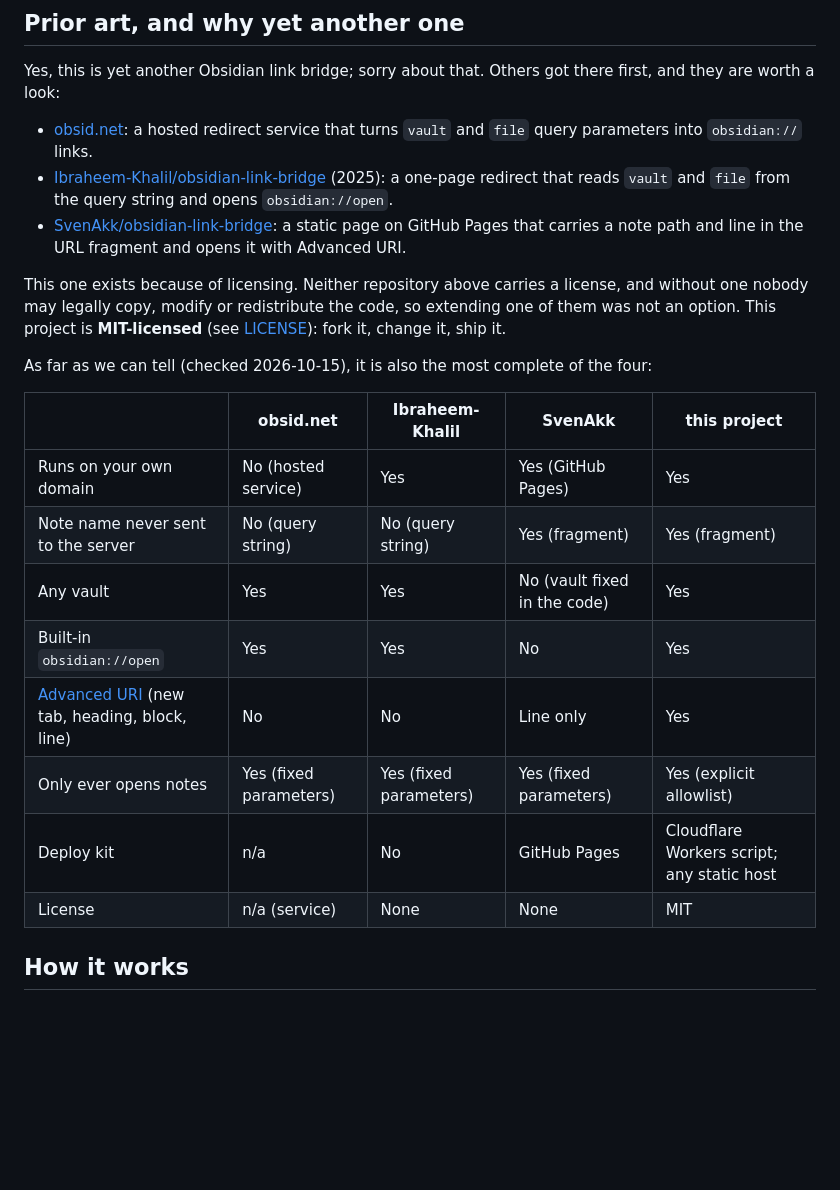
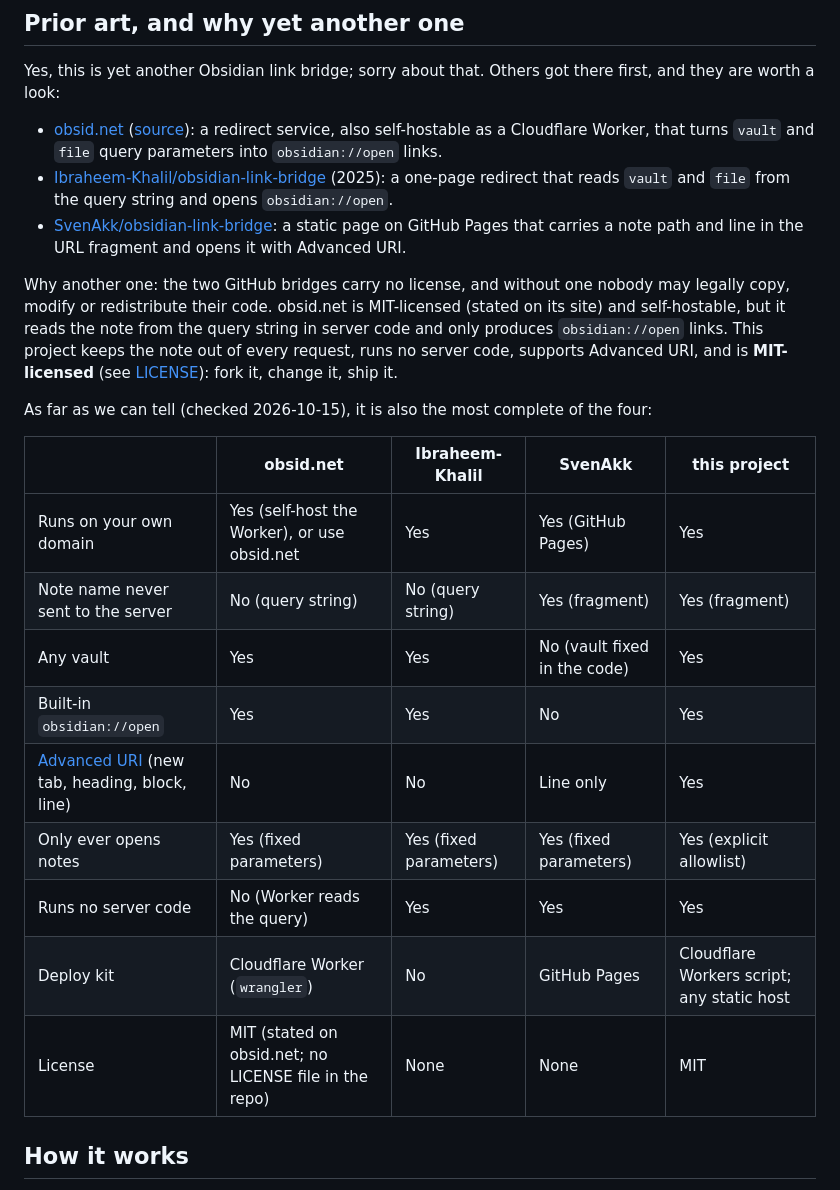
Before and after one commit to johntrandall/obsidian-link-bridge, a Markdown page: README.md, the part around the change. GitHub-like rendering; blank space fills up the shorter version.

Commit message:
README: correct obsid.net — MIT (stated on its site) and self-hostable Worker; licensing reason applies to the two GitHub bridges only
Claude-Session-Id: edde4986-b687-4e85-9bdf-47b1d0c73171
Resume: claude --resume edde4986-b687-4e85-9bdf-47b1d0c73171

Co-Authored-By: Claude Opus 5.5 <noreply@anthropic.com>

```diff
--- a/README.md
+++ b/README.md
@@ -14,29 +14,32 @@ https://links.example.com/obsidian#vault=Notes&filepath=projects%2FPlan.md&openm
 
 Yes, this is yet another Obsidian link bridge; sorry about that. Others got there first, and they are worth a look:
 
-- [obsid.net](https://obsid.net): a hosted redirect service that turns `vault` and `file` query parameters into
-  `obsidian://` links.
+- [obsid.net](https://obsid.net) ([source](https://github.com/jdevalk/obsid.net)): a redirect service, also
+  self-hostable as a Cloudflare Worker, that turns `vault` and `file` query parameters into `obsidian://open` links.
 - [Ibraheem-Khalil/obsidian-link-bridge](https://github.com/Ibraheem-Khalil/obsidian-link-bridge) (2025): a
   one-page redirect that reads `vault` and `file` from the query string and opens `obsidian://open`.
 - [SvenAkk/obsidian-link-bridge](https://github.com/SvenAkk/obsidian-link-bridge): a static page on GitHub Pages
   that carries a note path and line in the URL fragment and opens it with Advanced URI.
 
-This one exists because of licensing. Neither repository above carries a license, and without one nobody may
-legally copy, modify or redistribute the code, so extending one of them was not an option. This project is
-**MIT-licensed** (see [LICENSE](LICENSE)): fork it, change it, ship it.
+Why another one: the two GitHub bridges carry no license, and without one nobody may legally copy, modify or
+redistribute their code. obsid.net is MIT-licensed (stated on its site) and self-hostable, but it reads the note
+from the query string in server code and only produces `obsidian://open` links. This project keeps the note out of
+every request, runs no server code, supports Advanced URI, and is **MIT-licensed** (see [LICENSE](LICENSE)): fork
+it, change it, ship it.
 
 As far as we can tell (checked 2026-10-15), it is also the most complete of the four:
 
 | | obsid.net | Ibraheem-Khalil | SvenAkk | this project |
 |---|---|---|---|---|
-| Runs on your own domain | No (hosted service) | Yes | Yes (GitHub Pages) | Yes |
+| Runs on your own domain | Yes (self-host the Worker), or use obsid.net | Yes | Yes (GitHub Pages) | Yes |
 | Note name never sent to the server | No (query string) | No (query string) | Yes (fragment) | Yes (fragment) |
 | Any vault | Yes | Yes | No (vault fixed in the code) | Yes |
 | Built-in `obsidian://open` | Yes | Yes | No | Yes |
 | [Advanced URI](https://github.com/Vinzent03/obsidian-advanced-uri) (new tab, heading, block, line) | No | No | Line only | Yes |
 | Only ever opens notes | Yes (fixed parameters) | Yes (fixed parameters) | Yes (fixed parameters) | Yes (explicit allowlist) |
-| Deploy kit | n/a | No | GitHub Pages | Cloudflare Workers script; any static host |
-| License | n/a (service) | None | None | MIT |
+| Runs no server code | No (Worker reads the query) | Yes | Yes | Yes |
+| Deploy kit | Cloudflare Worker (`wrangler`) | No | GitHub Pages | Cloudflare Workers script; any static host |
+| License | MIT (stated on obsid.net; no LICENSE file in the repo) | None | None | MIT |
 
 ## How it works
 
```
